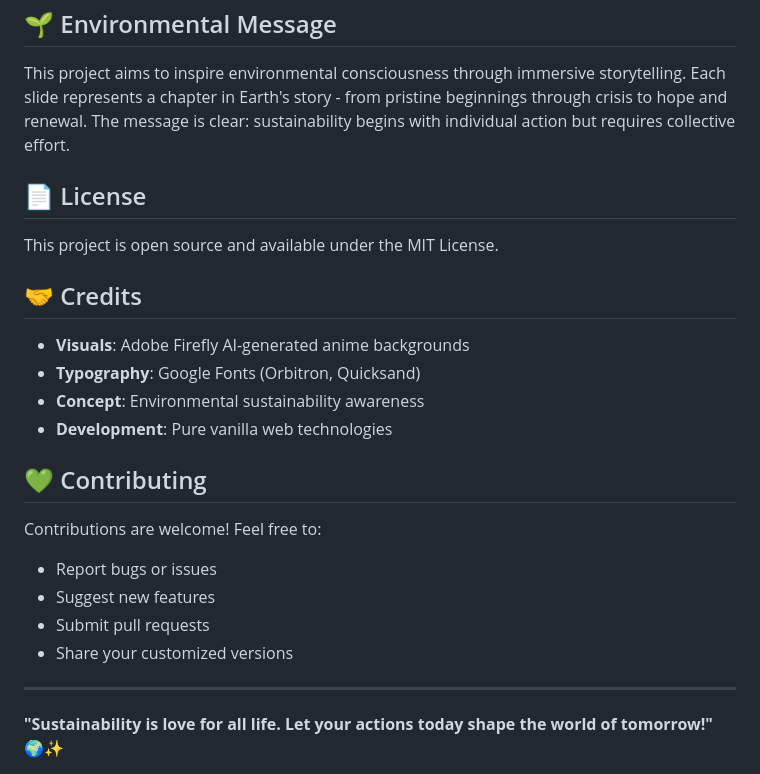
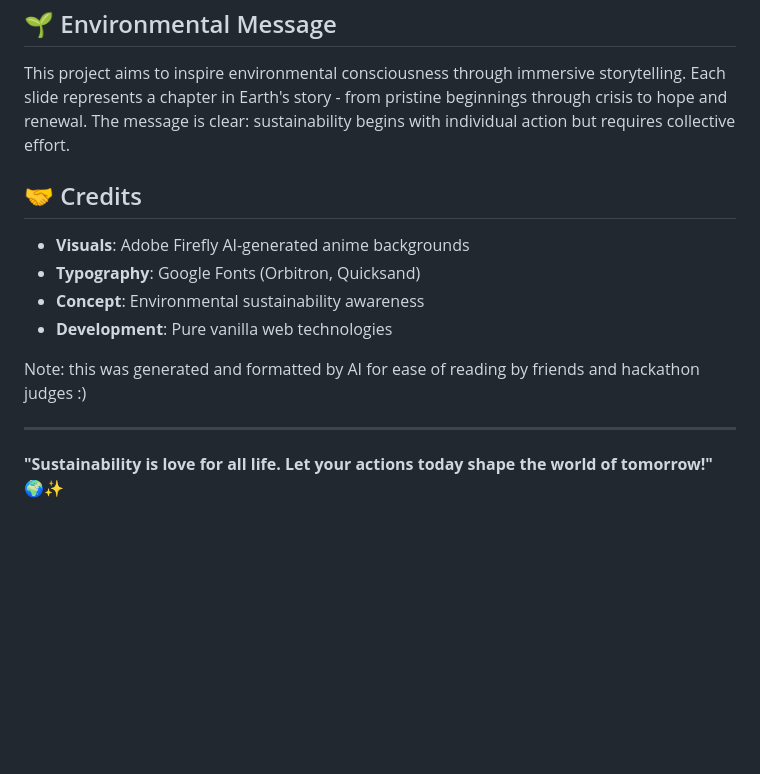
Before and after one commit to CloudNineXx/Earth-s-Story-An-Anime-Sustainability-INSPIRED-Journey-, a Markdown page: README.md, the part around the change printed below. GitHub-like rendering; blank space fills up the shorter version.

```diff
--- a/README.md
+++ b/README.md
@@ -275,10 +261,6 @@ Then position in `style.css`:
 
 This project aims to inspire environmental consciousness through immersive storytelling. Each slide represents a chapter in Earth's story - from pristine beginnings through crisis to hope and renewal. The message is clear: sustainability begins with individual action but requires collective effort.
 
-## 📄 License
-
-This project is open source and available under the MIT License.
-
 ## 🤝 Credits
 
 - **Visuals**: Adobe Firefly AI-generated anime backgrounds
@@ -286,14 +268,7 @@ This project is open source and available under the MIT License.
 - **Concept**: Environmental sustainability awareness
 - **Development**: Pure vanilla web technologies
 
-## 💚 Contributing
-
-Contributions are welcome! Feel free to:
-
-- Report bugs or issues
-- Suggest new features
-- Submit pull requests
-- Share your customized versions
+Note: this was generated and formatted by AI for ease of reading by friends and hackathon judges :)
 
 ---
 
```
Also changed, not shown: other parts of README.md (+10 -24 lines).
